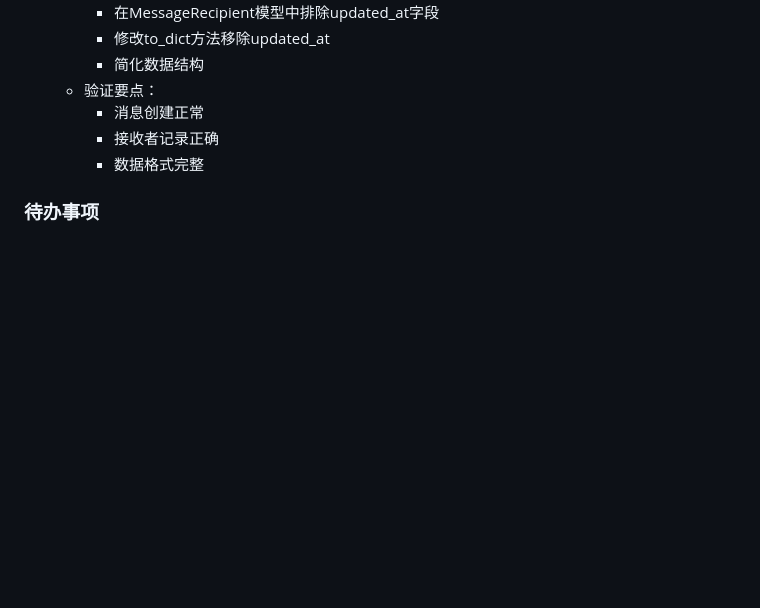
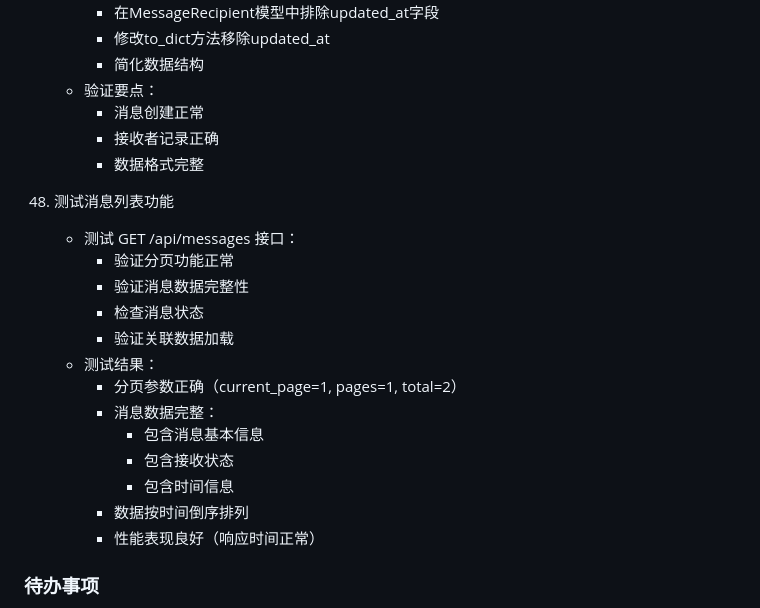
Before and after one commit to aiwanba/cs.aiwanba.net, a Markdown page: doc/操作记录.md, the part around one of its changes. Drawn GitHub-style; blank space fills up the shorter version.

Commit message:
48. 测试消息列表功能

```diff
--- a/doc/操作记录.md
+++ b/doc/操作记录.md
@@ -697,6 +697,21 @@
       * 接收者记录正确
       * 数据格式完整
 
+48. 测试消息列表功能
+    - 测试 GET /api/messages 接口：
+      * 验证分页功能正常
+      * 验证消息数据完整性
+      * 检查消息状态
+      * 验证关联数据加载
+    - 测试结果：
+      * 分页参数正确（current_page=1, pages=1, total=2）
+      * 消息数据完整：
+        - 包含消息基本信息
+        - 包含接收状态
+        - 包含时间信息
+      * 数据按时间倒序排列
+      * 性能表现良好（响应时间正常）
+
 ### 待办事项
 - [x] 设计数据库表结构
 - [x] 搭建基础项目框架
```
Also changed, not shown: other parts of doc/操作记录.md (+2 -2 lines).
